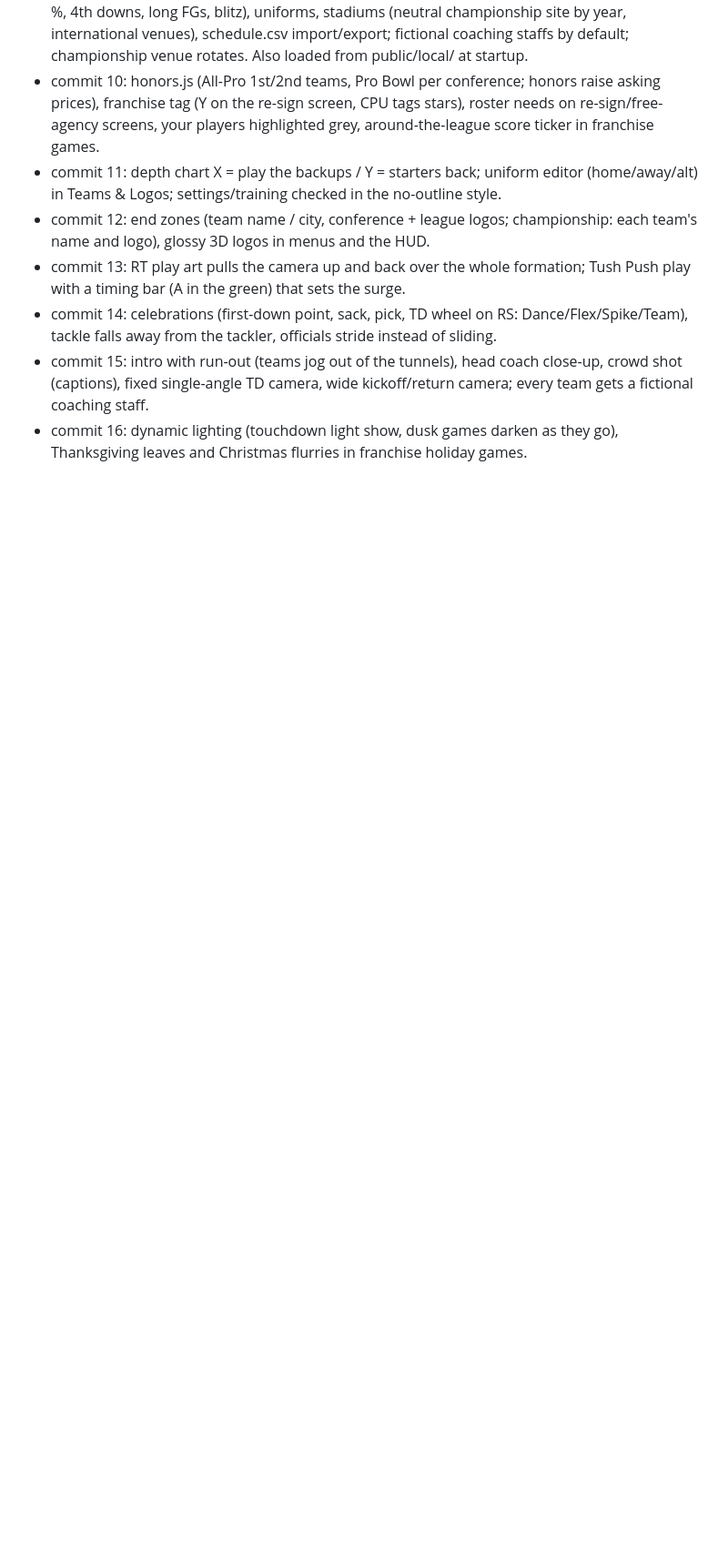
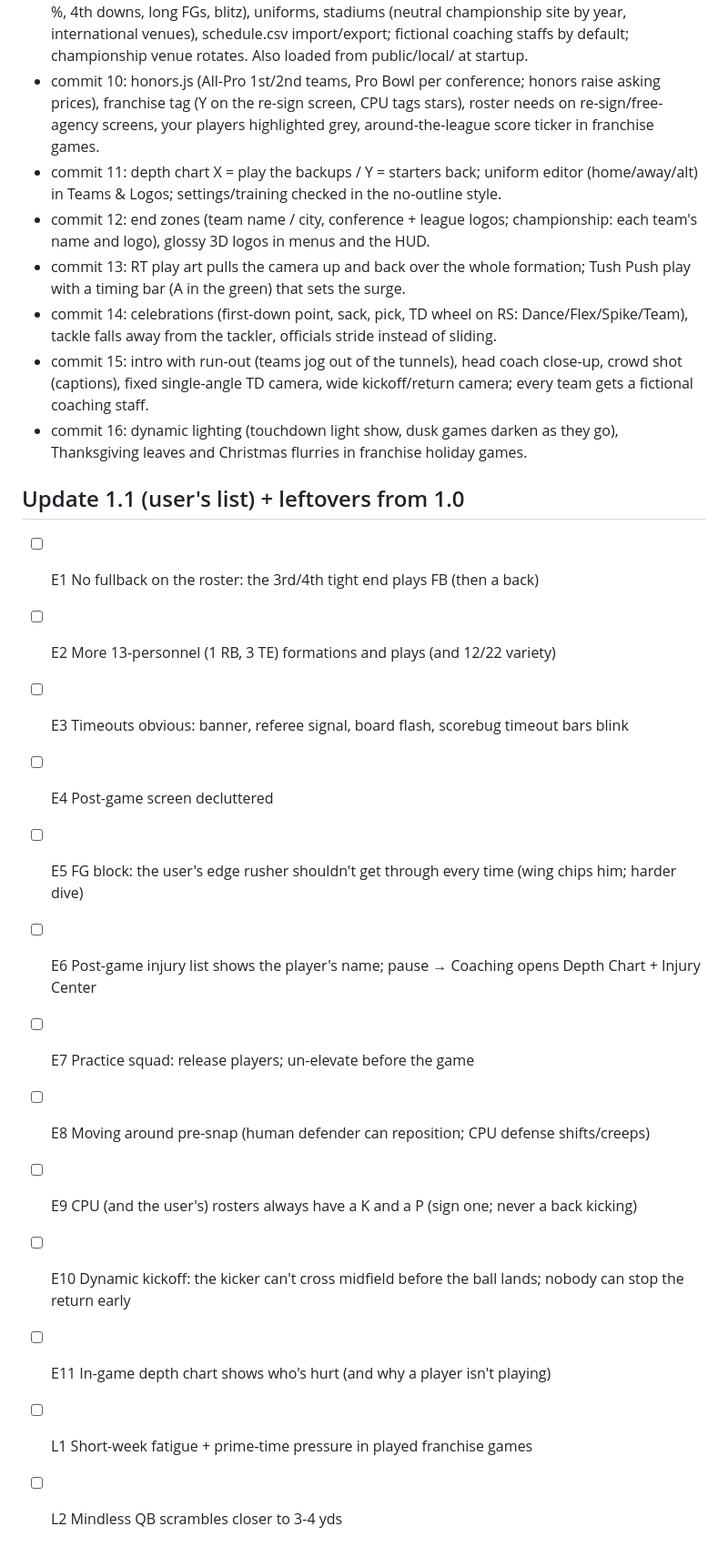
Before and after one commit to hahaitstejas/gridiron27, a Markdown page: UPDATE_PLAN.md, the part around the change. Shown at 91% size. Drawn GitHub-style; blank space fills up the shorter version.

Commit message:
Plan: Update 1.1 items
Co-Authored-By: Claude Opus 5.5 <noreply@anthropic.com>
Claude-Session: https://claude.ai/code/session_01V83Co7woZgQ9nM9Jra1wEJ

```diff
--- a/UPDATE_PLAN.md
+++ b/UPDATE_PLAN.md
@@ -114,3 +114,18 @@ No NFL/EA/Madden names or IP (use "traits" not "X-Factors"; mockup names are pla
 - commit 14: celebrations (first-down point, sack, pick, TD wheel on RS: Dance/Flex/Spike/Team), tackle falls away from the tackler, officials stride instead of sliding.
 - commit 15: intro with run-out (teams jog out of the tunnels), head coach close-up, crowd shot (captions), fixed single-angle TD camera, wide kickoff/return camera; every team gets a fictional coaching staff.
 - commit 16: dynamic lighting (touchdown light show, dusk games darken as they go), Thanksgiving leaves and Christmas flurries in franchise holiday games.
+
+## Update 1.1 (user's list) + leftovers from 1.0
+- [ ] E1 No fullback on the roster: the 3rd/4th tight end plays FB (then a back)
+- [ ] E2 More 13-personnel (1 RB, 3 TE) formations and plays (and 12/22 variety)
+- [ ] E3 Timeouts obvious: banner, referee signal, board flash, scorebug timeout bars blink
+- [ ] E4 Post-game screen decluttered
+- [ ] E5 FG block: the user's edge rusher shouldn't get through every time (wing chips him; harder dive)
+- [ ] E6 Post-game injury list shows the player's name; pause → Coaching opens Depth Chart + Injury Center
+- [ ] E7 Practice squad: release players; un-elevate before the game
+- [ ] E8 Moving around pre-snap (human defender can reposition; CPU defense shifts/creeps)
+- [ ] E9 CPU (and the user's) rosters always have a K and a P (sign one; never a back kicking)
+- [ ] E10 Dynamic kickoff: the kicker can't cross midfield before the ball lands; nobody can stop the return early
+- [ ] E11 In-game depth chart shows who's hurt (and why a player isn't playing)
+- [ ] L1 Short-week fatigue + prime-time pressure in played franchise games
+- [ ] L2 Mindless QB scrambles closer to 3-4 yds
```
